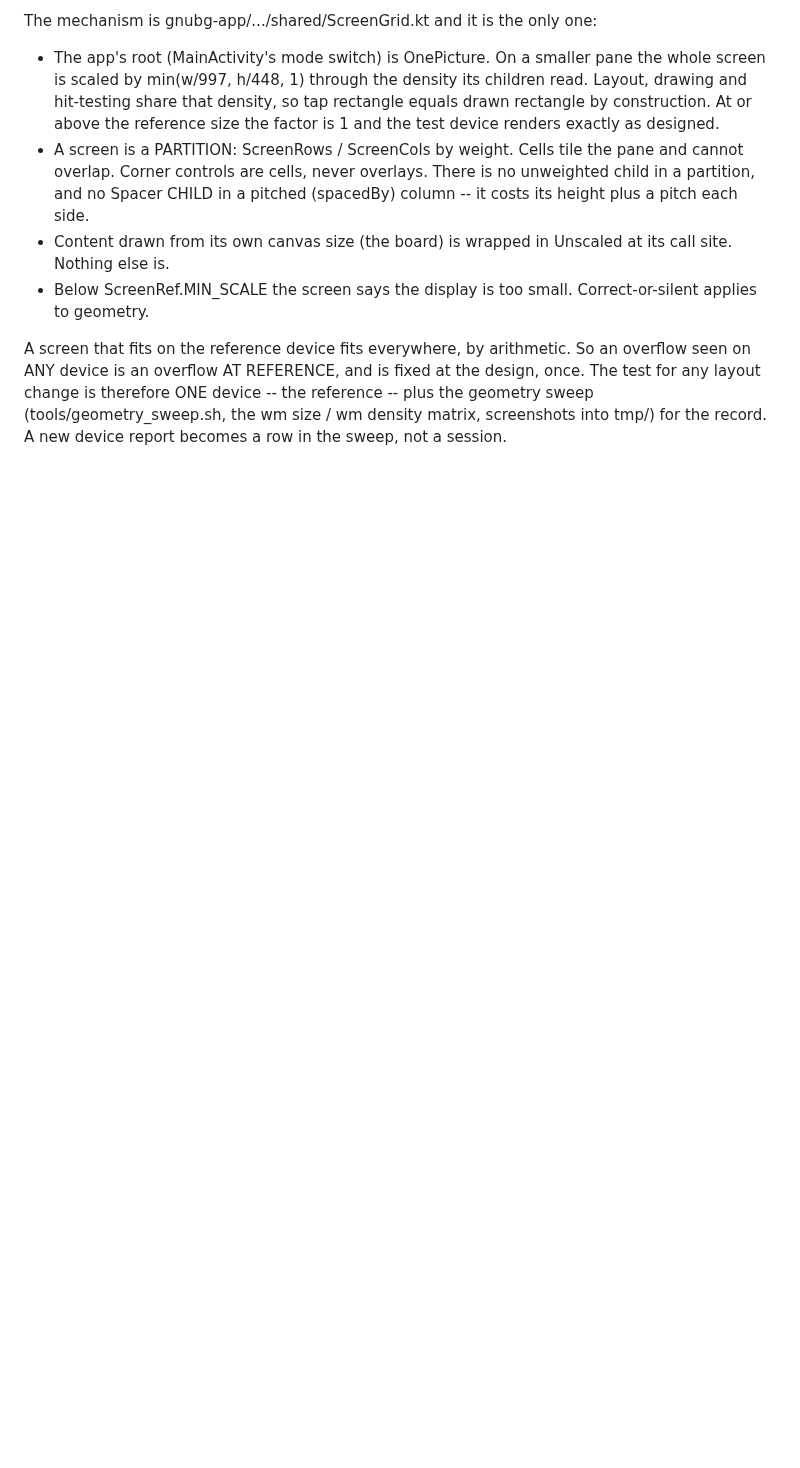
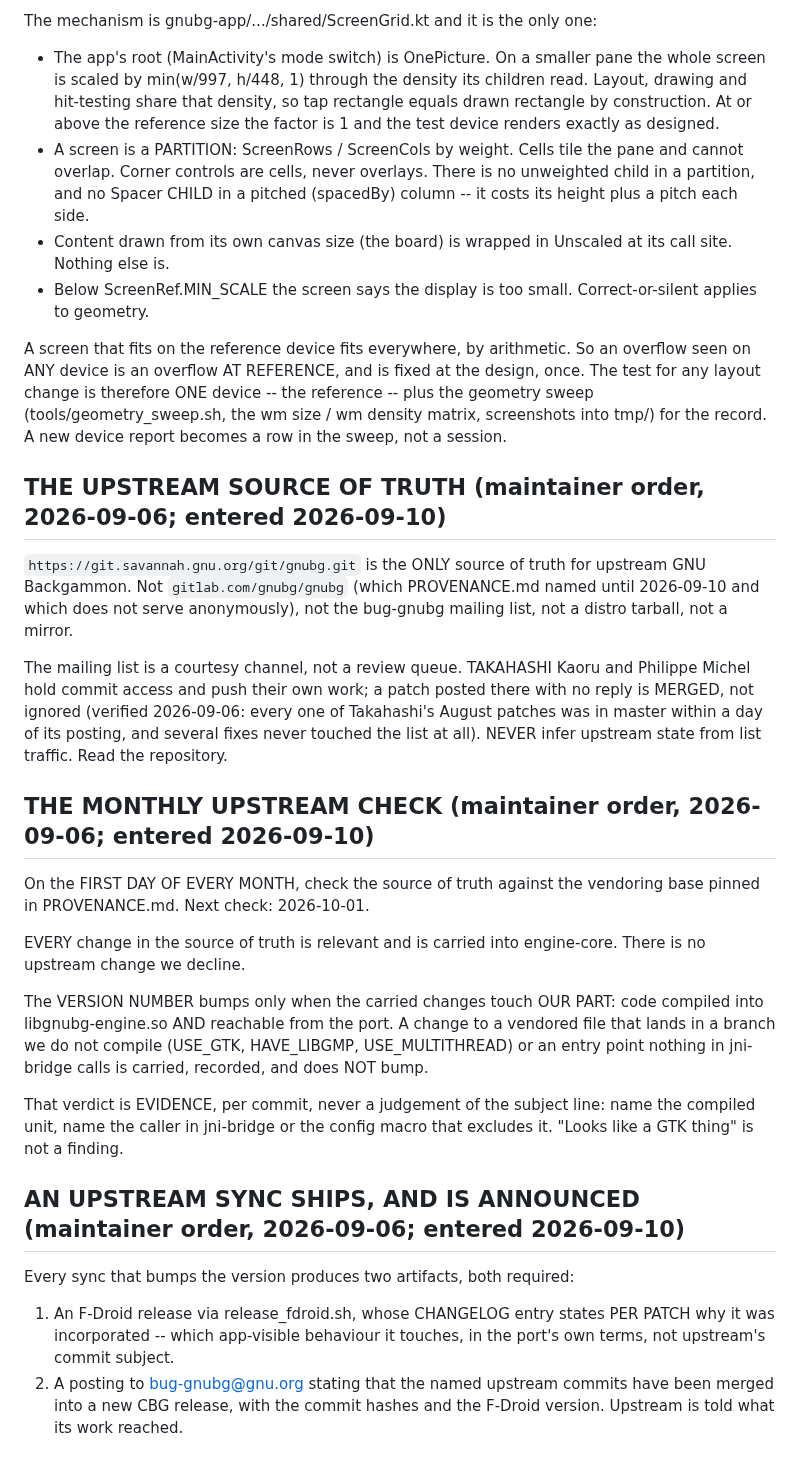
Before and after one commit to clavierhaus/gnubg-android, a Markdown page: CLAUDE.md, the part around the change. GitHub-like rendering; blank space fills up the shorter version.

Commit message:
contract: the three upstream orders of 2026-09-06, entered; PROVENANCE names Savannah and pins the vendoring base

```diff
--- a/CLAUDE.md
+++ b/CLAUDE.md
@@ -947,3 +947,46 @@ at the design, once. The test for any layout change is therefore ONE
 device -- the reference -- plus the geometry sweep (tools/geometry_sweep.sh,
 the wm size / wm density matrix, screenshots into tmp/) for the record. A
 new device report becomes a row in the sweep, not a session.
+
+## THE UPSTREAM SOURCE OF TRUTH (maintainer order, 2026-09-06; entered 2026-09-10)
+
+`https://git.savannah.gnu.org/git/gnubg.git` is the ONLY source of truth for
+upstream GNU Backgammon. Not `gitlab.com/gnubg/gnubg` (which PROVENANCE.md
+named until 2026-09-10 and which does not serve anonymously), not the
+bug-gnubg mailing list, not a distro tarball, not a mirror.
+
+The mailing list is a courtesy channel, not a review queue. TAKAHASHI Kaoru
+and Philippe Michel hold commit access and push their own work; a patch
+posted there with no reply is MERGED, not ignored (verified 2026-09-06:
+every one of Takahashi's August patches was in master within a day of its
+posting, and several fixes never touched the list at all). NEVER infer
+upstream state from list traffic. Read the repository.
+
+## THE MONTHLY UPSTREAM CHECK (maintainer order, 2026-09-06; entered 2026-09-10)
+
+On the FIRST DAY OF EVERY MONTH, check the source of truth against the
+vendoring base pinned in PROVENANCE.md. Next check: 2026-10-01.
+
+EVERY change in the source of truth is relevant and is carried into
+engine-core. There is no upstream change we decline.
+
+The VERSION NUMBER bumps only when the carried changes touch OUR PART:
+code compiled into libgnubg-engine.so AND reachable from the port. A
+change to a vendored file that lands in a branch we do not compile
+(USE_GTK, HAVE_LIBGMP, USE_MULTITHREAD) or an entry point nothing in
+jni-bridge calls is carried, recorded, and does NOT bump.
+
+That verdict is EVIDENCE, per commit, never a judgement of the subject
+line: name the compiled unit, name the caller in jni-bridge or the config
+macro that excludes it. "Looks like a GTK thing" is not a finding.
+
+## AN UPSTREAM SYNC SHIPS, AND IS ANNOUNCED (maintainer order, 2026-09-06; entered 2026-09-10)
+
+Every sync that bumps the version produces two artifacts, both required:
+
+1. An F-Droid release via release_fdroid.sh, whose CHANGELOG entry states
+   PER PATCH why it was incorporated -- which app-visible behaviour it
+   touches, in the port's own terms, not upstream's commit subject.
+2. A posting to bug-gnubg@gnu.org stating that the named upstream commits
+   have been merged into a new CBG release, with the commit hashes and the
+   F-Droid version. Upstream is told what its work reached.
```
Also changed, not shown: PROVENANCE.md (+4 -3 lines).
